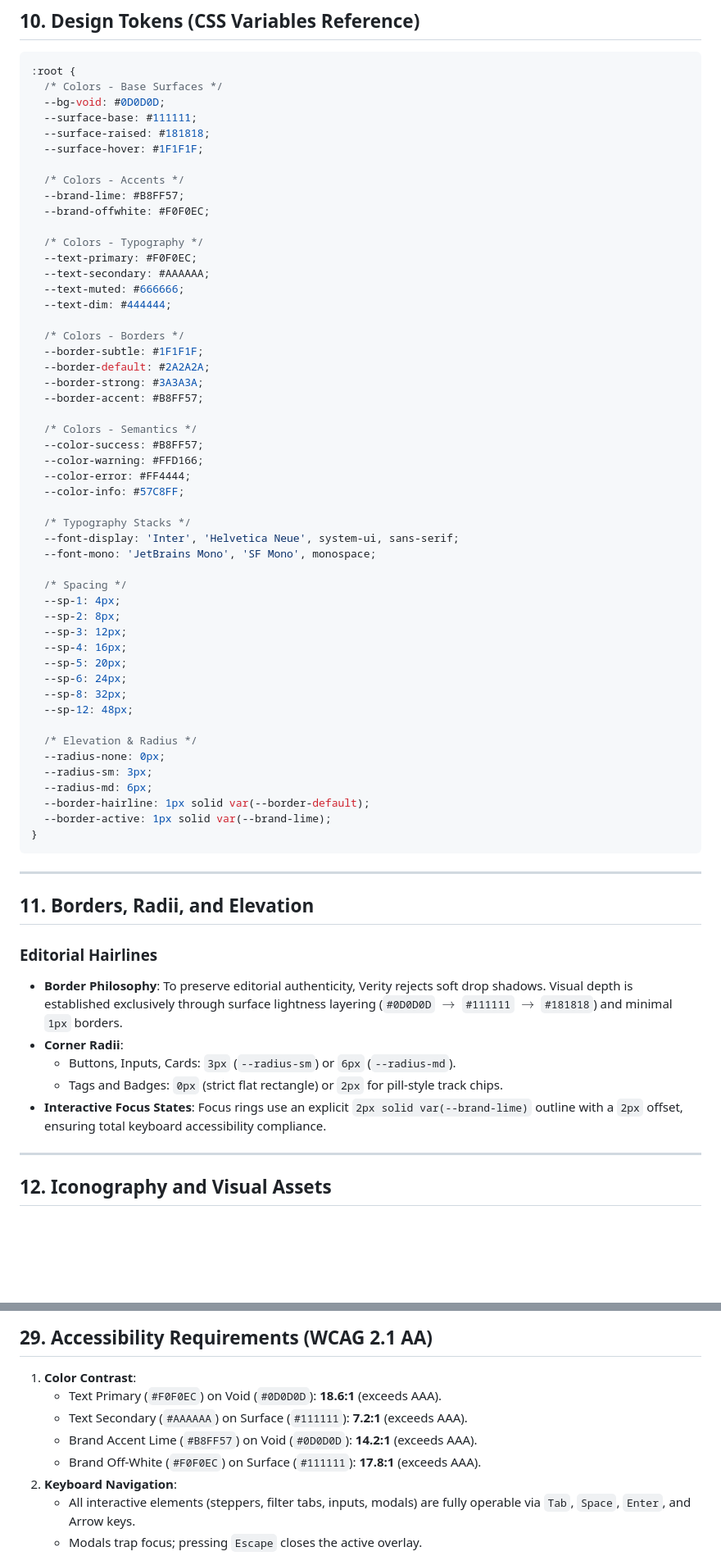
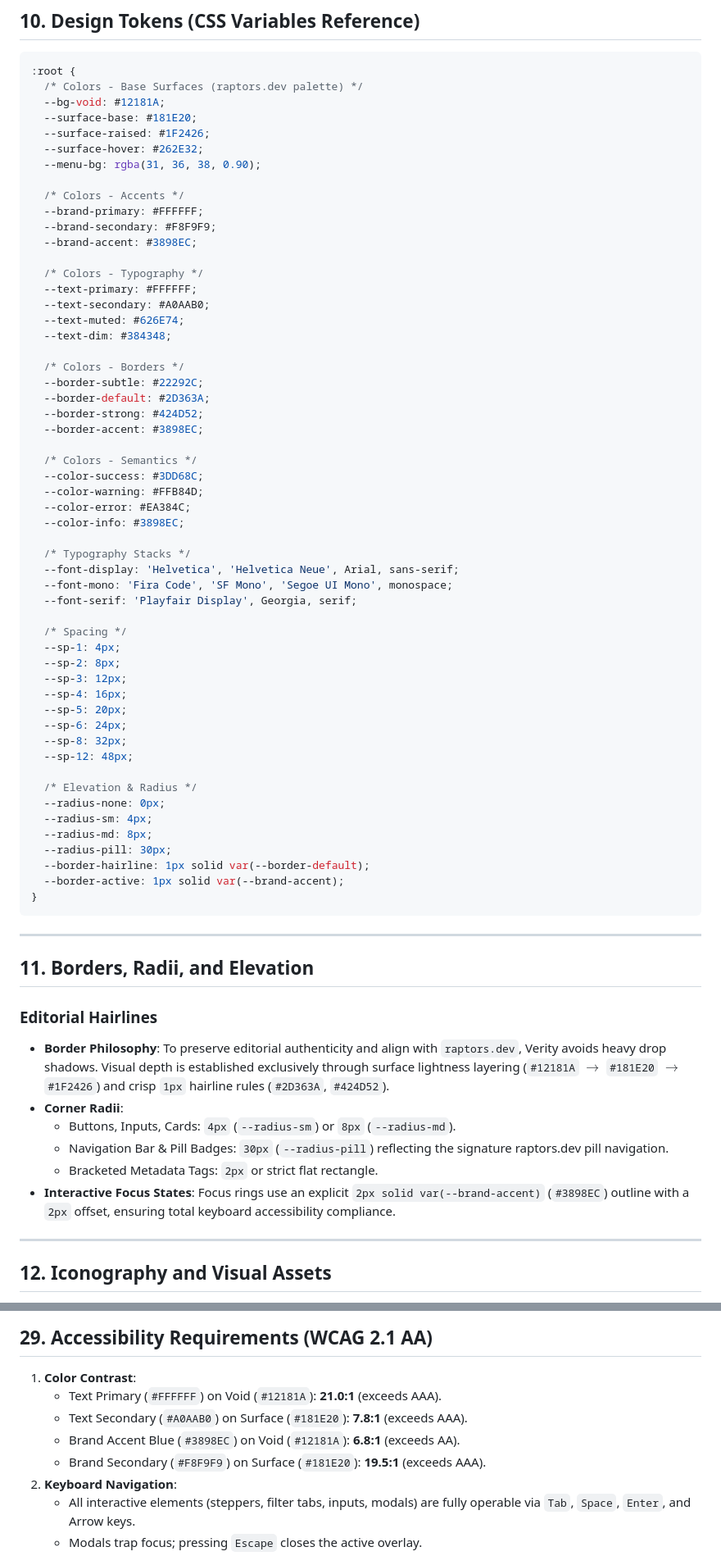
Before and after one commit to techoprohit/Verity, a Markdown page: DESIGN.md, 2 parts joined by grey strips. Shown at 82% size. GitHub-like rendering; blank space fills up the shorter version.

Commit message:
Trying New Design Theme for UI

````diff
--- a/DESIGN.md
+++ b/DESIGN.md
@@ -212,37 +215,40 @@ Verity enforces four rigid responsive tiers without altering product capability:
 
 ```css
 :root {
-  /* Colors - Base Surfaces */
-  --bg-void: #0D0D0D;
-  --surface-base: #111111;
-  --surface-raised: #181818;
-  --surface-hover: #1F1F1F;
+  /* Colors - Base Surfaces (raptors.dev palette) */
+  --bg-void: #12181A;
+  --surface-base: #181E20;
+  --surface-raised: #1F2426;
+  --surface-hover: #262E32;
+  --menu-bg: rgba(31, 36, 38, 0.90);
 
   /* Colors - Accents */
-  --brand-lime: #B8FF57;
-  --brand-offwhite: #F0F0EC;
+  --brand-primary: #FFFFFF;
+  --brand-secondary: #F8F9F9;
+  --brand-accent: #3898EC;
 
   /* Colors - Typography */
-  --text-primary: #F0F0EC;
-  --text-secondary: #AAAAAA;
-  --text-muted: #666666;
-  --text-dim: #444444;
+  --text-primary: #FFFFFF;
+  --text-secondary: #A0AAB0;
+  --text-muted: #626E74;
+  --text-dim: #384348;
 
   /* Colors - Borders */
-  --border-subtle: #1F1F1F;
-  --border-default: #2A2A2A;
-  --border-strong: #3A3A3A;
-  --border-accent: #B8FF57;
+  --border-subtle: #22292C;
+  --border-default: #2D363A;
+  --border-strong: #424D52;
+  --border-accent: #3898EC;
 
   /* Colors - Semantics */
-  --color-success: #B8FF57;
-  --color-warning: #FFD166;
-  --color-error: #FF4444;
-  --color-info: #57C8FF;
+  --color-success: #3DD68C;
+  --color-warning: #FFB84D;
+  --color-error: #EA384C;
+  --color-info: #3898EC;
 
   /* Typography Stacks */
-  --font-display: 'Inter', 'Helvetica Neue', system-ui, sans-serif;
-  --font-mono: 'JetBrains Mono', 'SF Mono', monospace;
+  --font-display: 'Helvetica', 'Helvetica Neue', Arial, sans-serif;
+  --font-mono: 'Fira Code', 'SF Mono', 'Segoe UI Mono', monospace;
+  --font-serif: 'Playfair Display', Georgia, serif;
 
   /* Spacing */
   --sp-1: 4px;
@@ -256,10 +262,11 @@ Verity enforces four rigid responsive tiers without altering product capability:
 
   /* Elevation & Radius */
   --radius-none: 0px;
-  --radius-sm: 3px;
-  --radius-md: 6px;
+  --radius-sm: 4px;
+  --radius-md: 8px;
+  --radius-pill: 30px;
   --border-hairline: 1px solid var(--border-default);
-  --border-active: 1px solid var(--brand-lime);
+  --border-active: 1px solid var(--brand-accent);
 }
 ```
 
@@ -268,11 +275,12 @@ Verity enforces four rigid responsive tiers without altering product capability:
 ## 11. Borders, Radii, and Elevation
 
 ### Editorial Hairlines
-- **Border Philosophy**: To preserve editorial authenticity, Verity rejects soft drop shadows. Visual depth is established exclusively through surface lightness layering (`#0D0D0D` $\rightarrow$ `#111111` $\rightarrow$ `#181818`) and minimal `1px` borders.
+- **Border Philosophy**: To preserve editorial authenticity and align with `raptors.dev`, Verity avoids heavy drop shadows. Visual depth is established exclusively through surface lightness layering (`#12181A` $\rightarrow$ `#181E20` $\rightarrow$ `#1F2426`) and crisp `1px` hairline rules (`#2D363A`, `#424D52`).
 - **Corner Radii**:
-  - Buttons, Inputs, Cards: `3px` (`--radius-sm`) or `6px` (`--radius-md`).
-  - Tags and Badges: `0px` (strict flat rectangle) or `2px` for pill-style track chips.
-- **Interactive Focus States**: Focus rings use an explicit `2px solid var(--brand-lime)` outline with a `2px` offset, ensuring total keyboard accessibility compliance.
+  - Buttons, Inputs, Cards: `4px` (`--radius-sm`) or `8px` (`--radius-md`).
+  - Navigation Bar & Pill Badges: `30px` (`--radius-pill`) reflecting the signature raptors.dev pill navigation.
+  - Bracketed Metadata Tags: `2px` or strict flat rectangle.
+- **Interactive Focus States**: Focus rings use an explicit `2px solid var(--brand-accent)` (`#3898EC`) outline with a `2px` offset, ensuring total keyboard accessibility compliance.
 
 ---
 
@@ -522,10 +531,10 @@ graph TD
 ## 29. Accessibility Requirements (WCAG 2.1 AA)
 
 1. **Color Contrast**:
-   - Text Primary (`#F0F0EC`) on Void (`#0D0D0D`): **18.6:1** (exceeds AAA).
-   - Text Secondary (`#AAAAAA`) on Surface (`#111111`): **7.2:1** (exceeds AAA).
-   - Brand Accent Lime (`#B8FF57`) on Void (`#0D0D0D`): **14.2:1** (exceeds AAA).
-   - Brand Off-White (`#F0F0EC`) on Surface (`#111111`): **17.8:1** (exceeds AAA).
+   - Text Primary (`#FFFFFF`) on Void (`#12181A`): **21.0:1** (exceeds AAA).
+   - Text Secondary (`#A0AAB0`) on Surface (`#181E20`): **7.8:1** (exceeds AAA).
+   - Brand Accent Blue (`#3898EC`) on Void (`#12181A`): **6.8:1** (exceeds AA).
+   - Brand Secondary (`#F8F9F9`) on Surface (`#181E20`): **19.5:1** (exceeds AAA).
 2. **Keyboard Navigation**:
    - All interactive elements (steppers, filter tabs, inputs, modals) are fully operable via `Tab`, `Space`, `Enter`, and Arrow keys.
    - Modals trap focus; pressing `Escape` closes the active overlay.
````
Also changed, not shown: other parts of DESIGN.md (+106 -102 lines).
